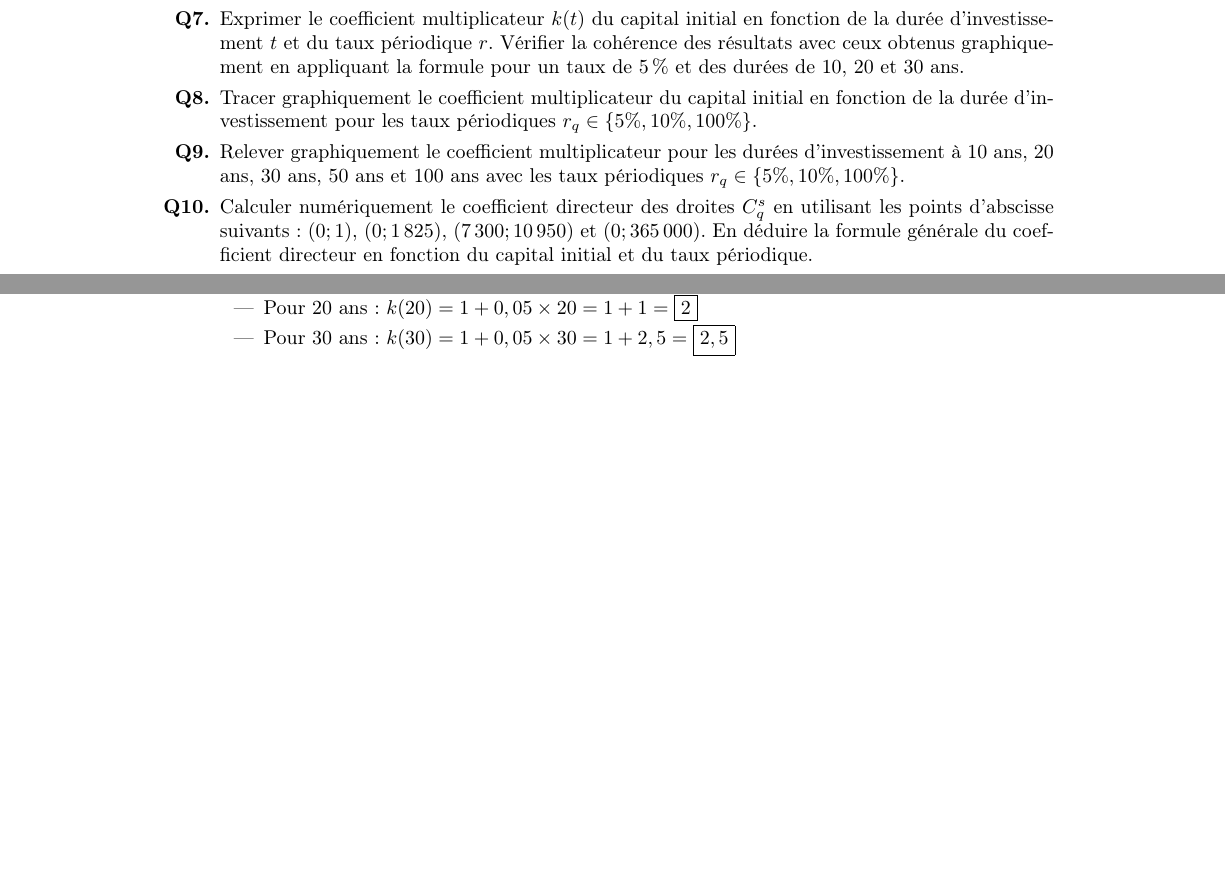
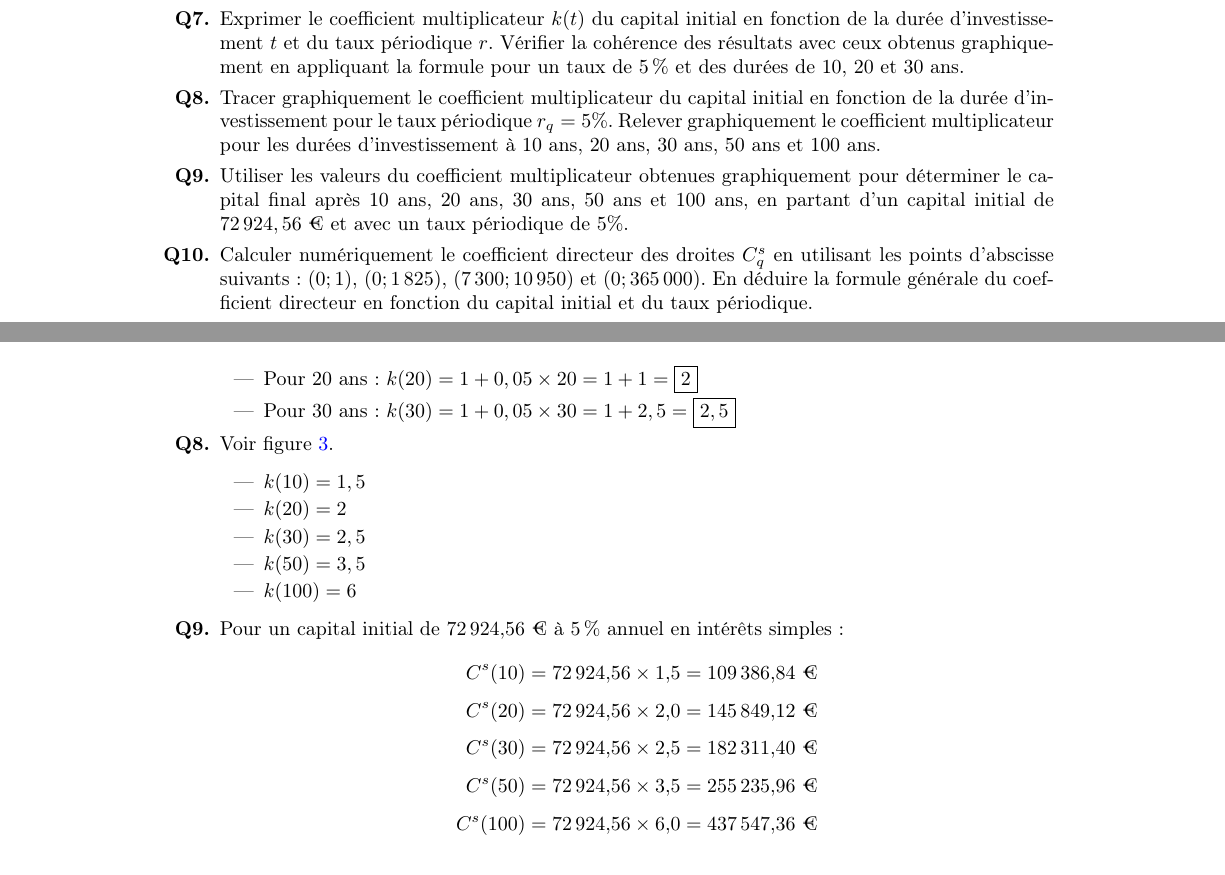
Before and after one commit to gbouget/annual_equivalent_rate, a LaTeX document (main.tex): two parts of pages 3 and 5 of 7 before the commit and two parts of pages 3 and 7 of 8 after it, joined at a grey line, cut so that both start at the same text, the shorter picture padded with empty space. Compiled offline with pdfLaTeX.

Commit message:
Ajout des réponses Q8 et Q9

```diff
--- a/main.tex
+++ b/main.tex
@@ -158,9 +158,9 @@ Les conditions suivantes sont posées :
 
     \item Exprimer le coefficient multiplicateur \( k(t) \) du capital initial en fonction de la durée d'investissement \( t \) et du taux périodique \( r \). Vérifier la cohérence des résultats avec ceux obtenus graphiquement en appliquant la formule pour un taux de 5\,\% et des durées de 10, 20 et 30 ans.
 
-    \item Tracer graphiquement le coefficient multiplicateur du capital initial en fonction de la durée d'investissement pour les taux périodiques \( r_q \in \{5\%, 10\%, 100\%\} \).
+    \item Tracer graphiquement le coefficient multiplicateur du capital initial en fonction de la durée d'investissement pour le taux périodique $r_q = 5\%$. Relever graphiquement le coefficient multiplicateur pour les durées d'investissement à 10 ans, 20 ans, 30 ans, 50 ans et 100 ans.
 
-    \item Relever graphiquement le coefficient multiplicateur pour les durées d'investissement à 10 ans, 20 ans, 30 ans, 50 ans et 100 ans avec les taux périodiques \( r_q \in \{5\%, 10\%, 100\%\} \).
+    \item Utiliser les valeurs du coefficient multiplicateur obtenues graphiquement pour déterminer le capital final après 10 ans, 20 ans, 30 ans, 50 ans et 100 ans, en partant d'un capital initial de $72\,924,56$\ € et avec un taux périodique de 5\%.
 
     \item Calculer numériquement le coefficient directeur des droites \( C^s_q \) en utilisant les points d'abscisse suivants : \( (0; 1) \), \( (0; 1\,825) \), \( (7\,300; 10\,950) \) et \( (0; 365\,000) \). En déduire la formule générale du coefficient directeur en fonction du capital initial et du taux périodique.
 
@@ -365,3 +365,4 @@ où $r_a = 5\% = 0,05$ et \( r_q = \frac{5}{365}\% = \frac{0,05}{365} \), et \(
             \item Pour 30 ans : $k(30) = 1 + 0,05 \times 30 = 1 + 2,5 = \boxed{2,5}$
         \end{itemize}
 
+    \item Voir figure \ref{fig:coefficient_multiplicateur}.
@@ -368,6 +373,24 @@ où $r_a = 5\% = 0,05$ et \( r_q = \frac{5}{365}\% = \frac{0,05}{365} \), et \(
+            \label{fig:coefficient_multiplicateur}
+        \end{figure}
+
+        \begin{itemize}
+            \item $k(10) = 1,5$
+            \item $k(20) = 2$
+            \item $k(30) = 2,5$
+            \item $k(50) = 3,5$
+            \item $k(100) = 6$
+        \end{itemize}
+
+    \item Pour un capital initial de \( 72\,924,\!56\ \text{€} \) à \( 5\,\% \) annuel en intérêts simples :
+    \begin{align*}
+        C^s(10)  &= 72\,924,\!56 \times 1,\!5   = 109\,386,\!84\ \text{€} \\[0.4em]
+        C^s(20)  &= 72\,924,\!56 \times 2,\!0   = 145\,849,\!12\ \text{€} \\[0.4em]
+        C^s(30)  &= 72\,924,\!56 \times 2,\!5   = 182\,311,\!40\ \text{€} \\[0.4em]
+        C^s(50)  &= 72\,924,\!56 \times 3,\!5   = 255\,235,\!96\ \text{€} \\[0.4em]
+        C^s(100) &= 72\,924,\!56 \times 6,\!0   = 437\,547,\!36\ \text{€}
+    \end{align*}
 
 \end{enumerate}
-
 
 \section{Prochaine étape}
 Développer un programme de simulation permettant de modéliser l'évolution du capital en fonction du montant investi, du taux de rendement, de la fréquence de capitalisation des intérêts et de la durée d'investissement. Le programme devra également calculer et afficher le taux d'intérêt effectif.
```
Also changed, not shown: main.tex (6 more changed lines).
